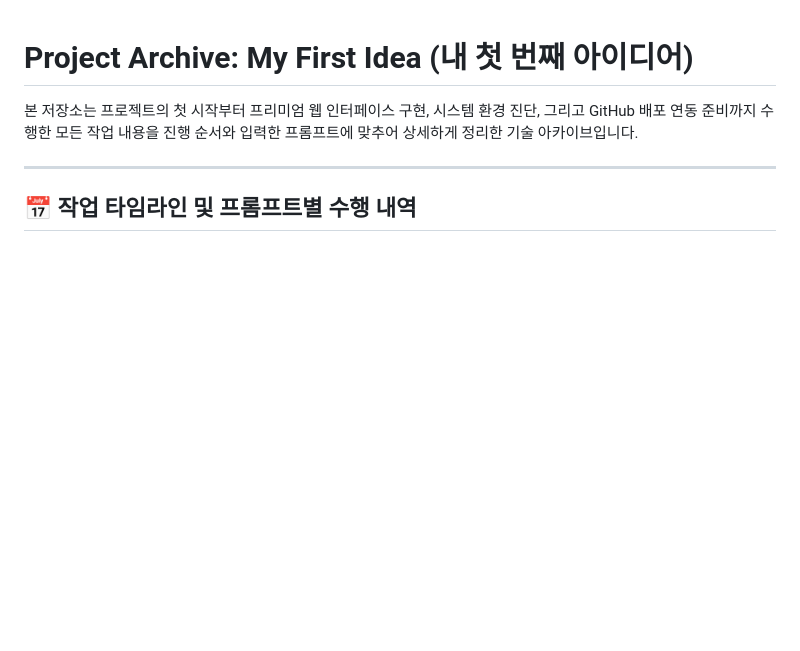
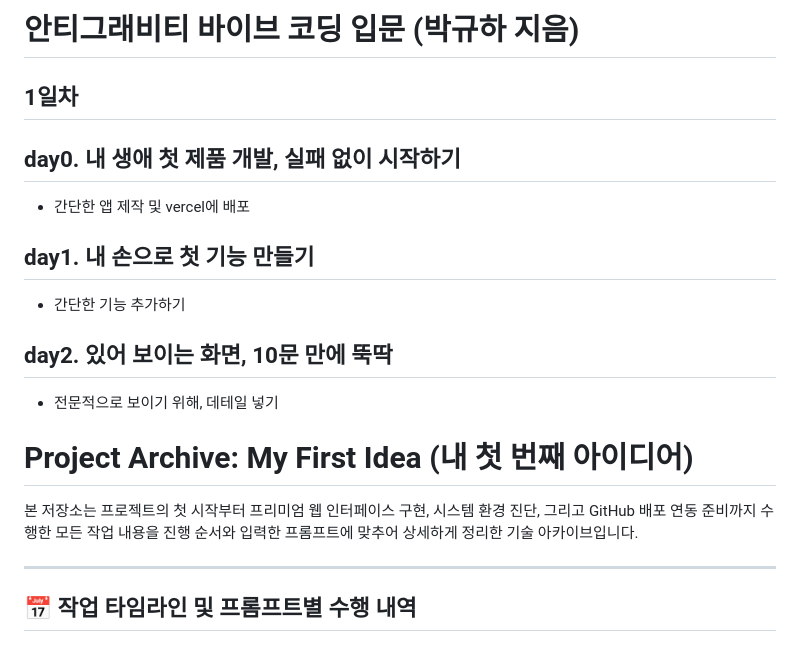
Before and after one commit to iloveisyou/antigravity_day1, a Markdown page: README.md, the part around the change. Rendered like a GitHub page; blank space fills up the shorter version.

Commit message:
docs: update README with day 1 project documentation

```diff
--- a/README.md
+++ b/README.md
@@ -1,3 +1,14 @@
+# 안티그래비티 바이브 코딩 입문 (박규하 지음)
+## 1일차
+## day0. 내 생애 첫 제품 개발, 실패 없이 시작하기
+- 간단한 앱 제작 및 vercel에 배포
+## day1. 내 손으로 첫 기능 만들기
+- 간단한 기능 추가하기
+## day2. 있어 보이는 화면, 10문 만에 뚝딱
+- 전문적으로 보이기 위해, 데테일 넣기
+
+
+
 # Project Archive: My First Idea (내 첫 번째 아이디어)
 
 본 저장소는 프로젝트의 첫 시작부터 프리미엄 웹 인터페이스 구현, 시스템 환경 진단, 그리고 GitHub 배포 연동 준비까지 수행한 모든 작업 내용을 진행 순서와 입력한 프롬프트에 맞추어 상세하게 정리한 기술 아카이브입니다.
```
